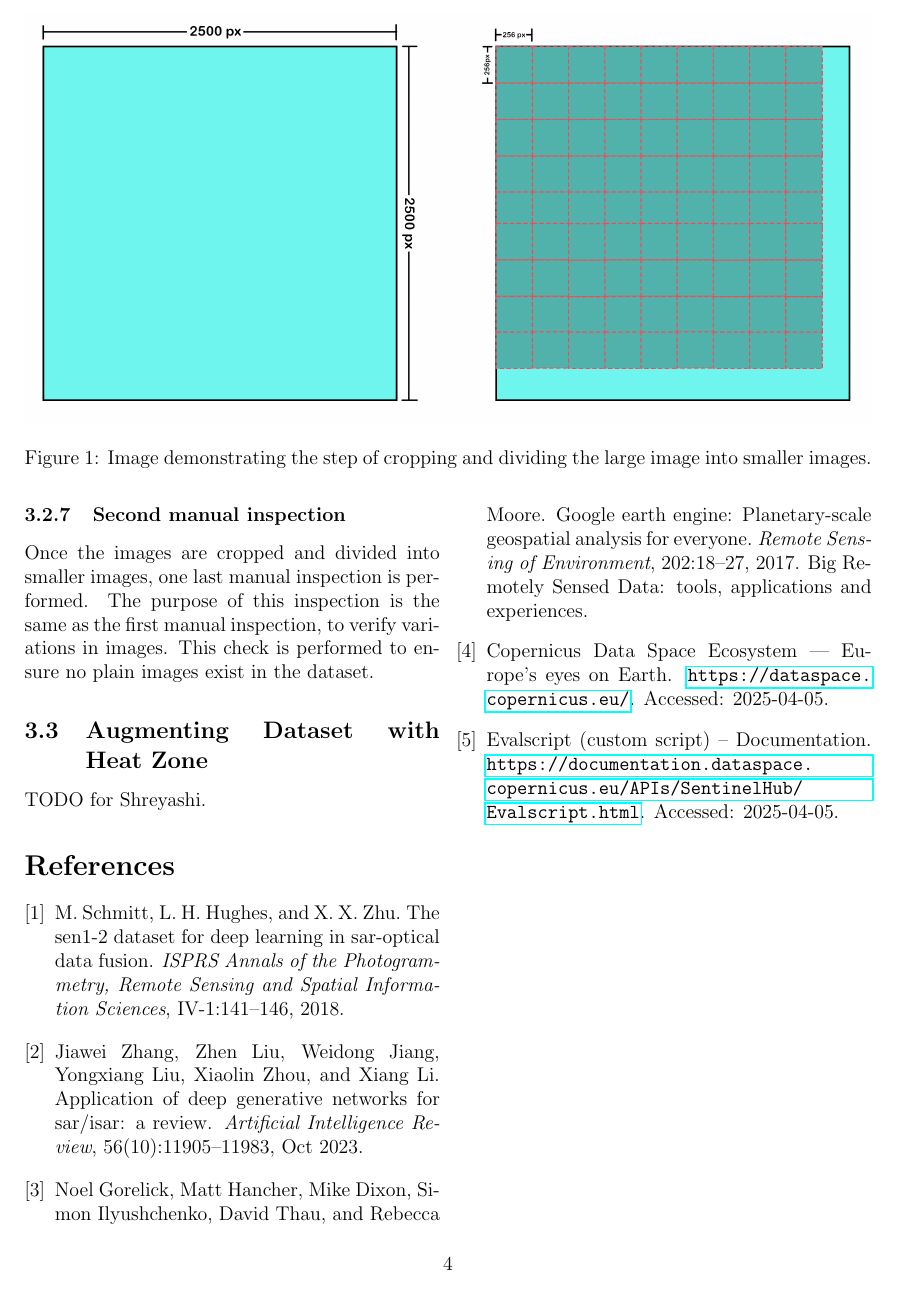
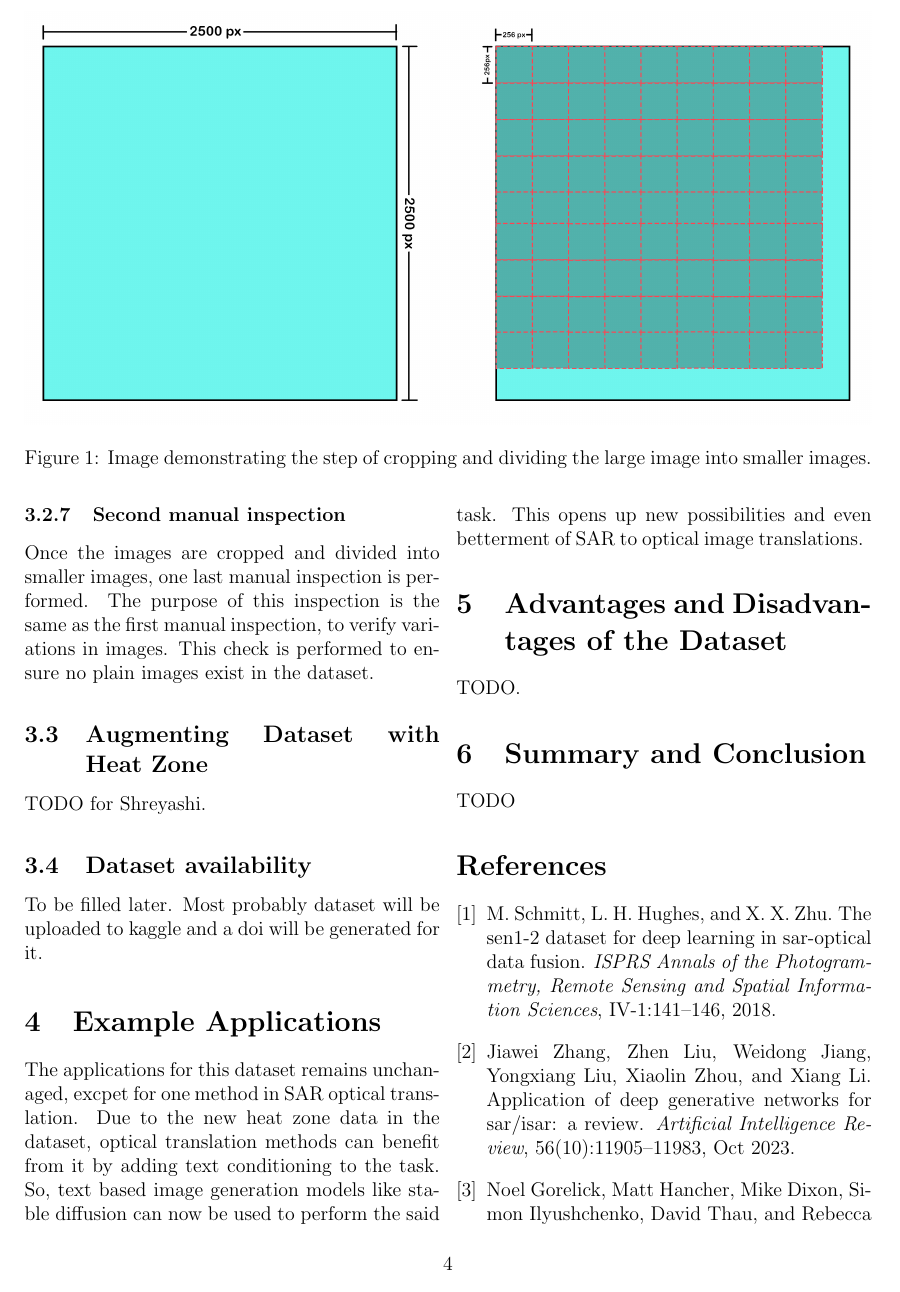
Before and after one commit to ShambaC/Augmented-SEN-1-2, a LaTeX paper (Dataset Tools/Dataset Documentation/main.tex, which reads Dataset Tools/Dataset Documentation/chapters/03_dataset.tex, Dataset Tools/Dataset Documentation/chapters/04_applications.tex, Dataset Tools/Dataset Documentation/chapters/05_adv_disadv.tex): page 4 of 4 before the commit and page 4 of 5 after it. Compiled offline with pdfLaTeX.

Commit message:
Add placeholders for other topics

```diff
--- a/Dataset Tools/Dataset Documentation/chapters/03_dataset.tex
+++ b/Dataset Tools/Dataset Documentation/chapters/03_dataset.tex
@@ -105,3 +105,6 @@ Once the images are cropped and divided into smaller images, one last manual ins
 
 \subsection{Augmenting Dataset with Heat Zone}
 TODO for Shreyashi.
+
+\subsection{Dataset availability}
+To be filled later. Most probably dataset will be uploaded to kaggle and a doi will be generated for it.
--- /dev/null
+++ b/Dataset Tools/Dataset Documentation/chapters/04_applications.tex
@@ -0,0 +1 @@
+The applications for this dataset remains unchanaged, excpet for one method in SAR optical translation. Due to the new heat zone data in the dataset, optical translation methods can benefit from it by adding text conditioning to the task. So, text based image generation models like stable diffusion can now be used to perform the said task. This opens up new possibilities and even betterment of SAR to optical image translations.
--- /dev/null
+++ b/Dataset Tools/Dataset Documentation/chapters/05_adv_disadv.tex
@@ -0,0 +1 @@
+TODO.
--- /dev/null
+++ b/Dataset Tools/Dataset Documentation/chapters/06_Summary.tex
@@ -0,0 +1 @@
+TODO
--- a/Dataset Tools/Dataset Documentation/main.tex
+++ b/Dataset Tools/Dataset Documentation/main.tex
@@ -62,6 +62,15 @@
 \section{The Dataset}
 \input{chapters/03_dataset.tex}
 
+\section{Example Applications}
+\input{chapters/04_applications.tex}
+
+\section{Advantages and Disadvantages of the Dataset}
+\input{chapters/05_adv_disadv.tex}
+
+\section{Summary and Conclusion}
+\input{chapters/06_Summary.tex}
+
 \bibliographystyle{unsrt}
 \bibliography{references}
 
```
